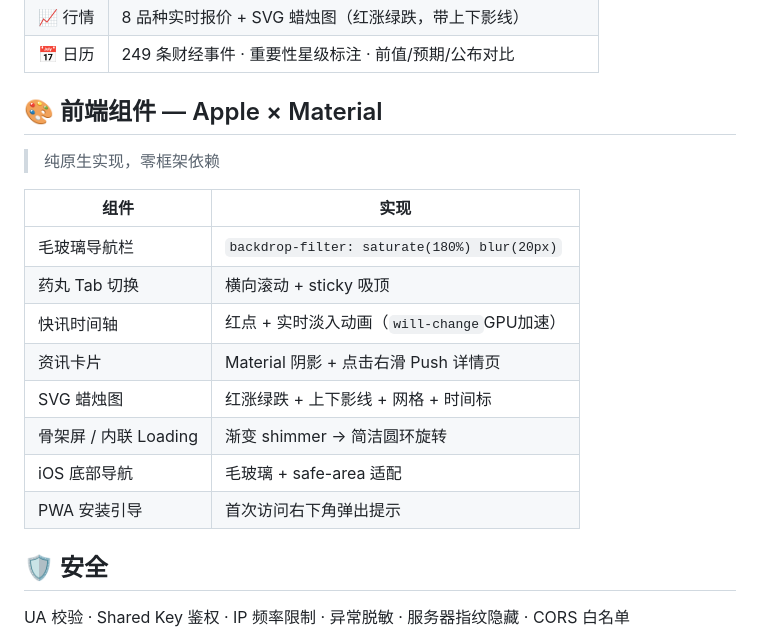
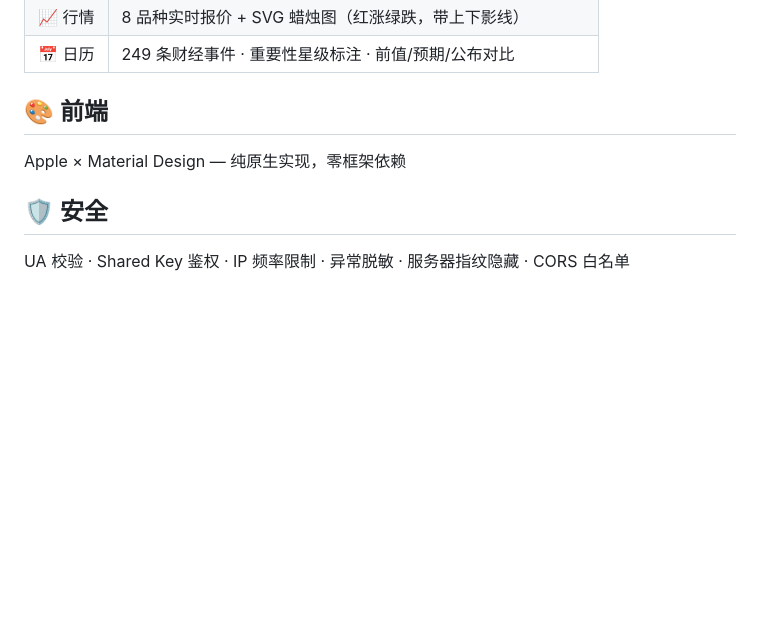
Before and after one commit to Hollis-X/caimai-pulse, a Markdown page: README.md, the part around the change. GitHub-like rendering; blank space fills up the shorter version.

Commit message:
docs: simplify frontend to just Apple x Material

```diff
--- a/README.md
+++ b/README.md
@@ -30,20 +30,9 @@
 | 📈 行情 | 8 品种实时报价 + SVG 蜡烛图（红涨绿跌，带上下影线） |
 | 📅 日历 | 249 条财经事件 · 重要性星级标注 · 前值/预期/公布对比 |
 
-## 🎨 前端组件 — Apple × Material
+## 🎨 前端
 
-> 纯原生实现，零框架依赖
-
-| 组件 | 实现 |
-|---|---|
-| 毛玻璃导航栏 | `backdrop-filter: saturate(180%) blur(20px)` |
-| 药丸 Tab 切换 | 横向滚动 + sticky 吸顶 |
-| 快讯时间轴 | 红点 + 实时淡入动画（`will-change`GPU加速） |
-| 资讯卡片 | Material 阴影 + 点击右滑 Push 详情页 |
-| SVG 蜡烛图 | 红涨绿跌 + 上下影线 + 网格 + 时间标 |
-| 骨架屏 / 内联 Loading | 渐变 shimmer → 简洁圆环旋转 |
-| iOS 底部导航 | 毛玻璃 + safe-area 适配 |
-| PWA 安装引导 | 首次访问右下角弹出提示 |
+Apple × Material Design — 纯原生实现，零框架依赖
 
 ## 🛡️ 安全
 
```
